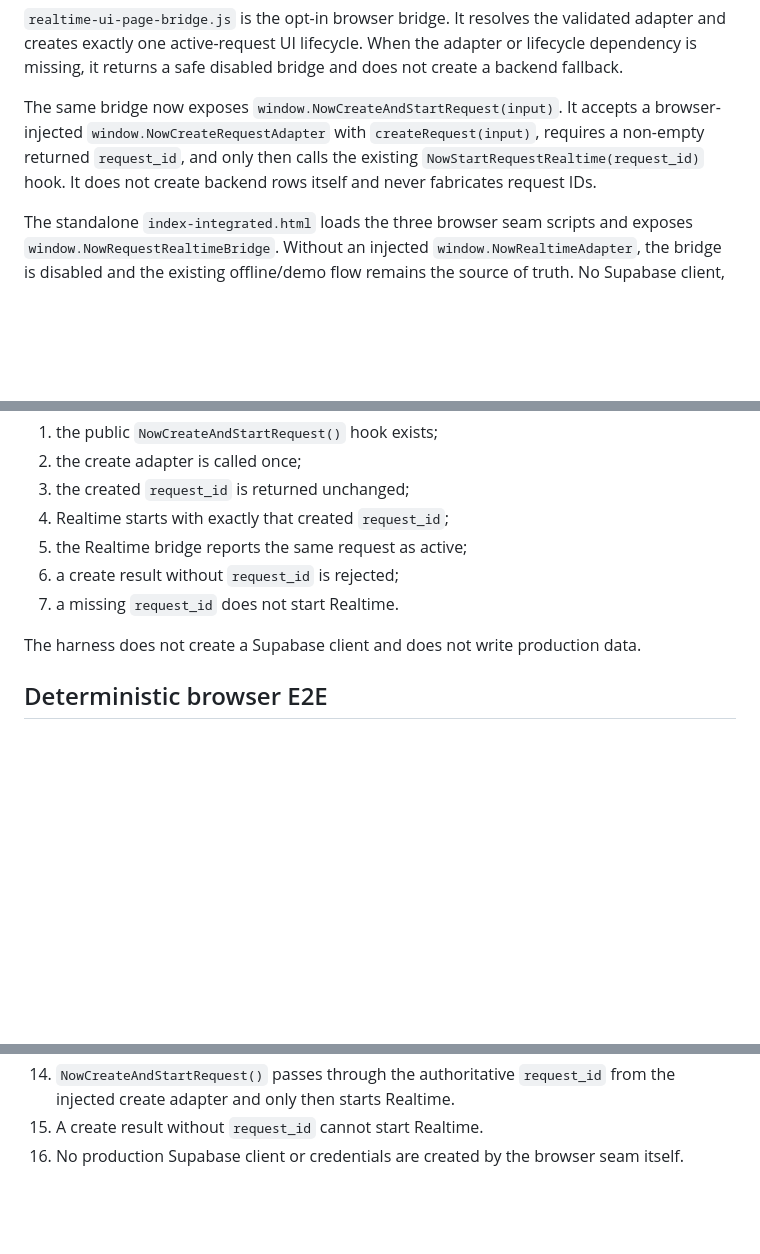
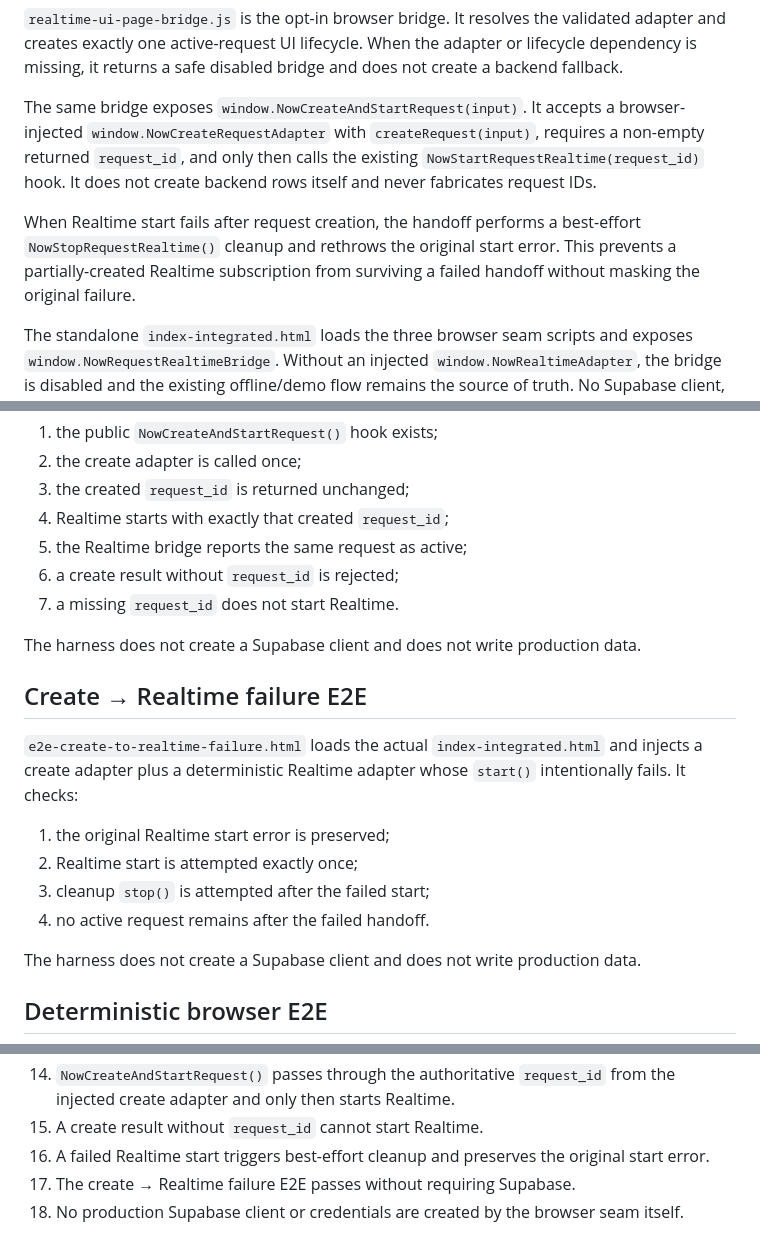
Before and after one commit to 7b964ktxpc-web/Studio, a Markdown page: now/REALTIME_UI_INTEGRATION.md, 3 parts joined by grey strips. GitHub-like rendering; blank space fills up the shorter version.

Commit message:
Stage 53: document create to realtime failure cleanup

```diff
--- a/now/REALTIME_UI_INTEGRATION.md
+++ b/now/REALTIME_UI_INTEGRATION.md
@@ -31,7 +31,9 @@ window.NowRealtimeAdapter = {
 
 `realtime-ui-page-bridge.js` is the opt-in browser bridge. It resolves the validated adapter and creates exactly one active-request UI lifecycle. When the adapter or lifecycle dependency is missing, it returns a safe disabled bridge and does not create a backend fallback.
 
-The same bridge now exposes `window.NowCreateAndStartRequest(input)`. It accepts a browser-injected `window.NowCreateRequestAdapter` with `createRequest(input)`, requires a non-empty returned `request_id`, and only then calls the existing `NowStartRequestRealtime(request_id)` hook. It does not create backend rows itself and never fabricates request IDs.
+The same bridge exposes `window.NowCreateAndStartRequest(input)`. It accepts a browser-injected `window.NowCreateRequestAdapter` with `createRequest(input)`, requires a non-empty returned `request_id`, and only then calls the existing `NowStartRequestRealtime(request_id)` hook. It does not create backend rows itself and never fabricates request IDs.
+
+When Realtime start fails after request creation, the handoff performs a best-effort `NowStopRequestRealtime()` cleanup and rethrows the original start error. This prevents a partially-created Realtime subscription from surviving a failed handoff without masking the original failure.
 
 The standalone `index-integrated.html` loads the three browser seam scripts and exposes `window.NowRequestRealtimeBridge`. Without an injected `window.NowRealtimeAdapter`, the bridge is disabled and the existing offline/demo flow remains the source of truth. No Supabase client, credentials, or production writes are created by this integration.
 
@@ -59,6 +61,17 @@ window.NowStopRequestRealtime()
 5. the Realtime bridge reports the same request as active;
 6. a create result without `request_id` is rejected;
 7. a missing `request_id` does not start Realtime.
+
+The harness does not create a Supabase client and does not write production data.
+
+## Create → Realtime failure E2E
+
+`e2e-create-to-realtime-failure.html` loads the actual `index-integrated.html` and injects a create adapter plus a deterministic Realtime adapter whose `start()` intentionally fails. It checks:
+
+1. the original Realtime start error is preserved;
+2. Realtime start is attempted exactly once;
+3. cleanup `stop()` is attempted after the failed start;
+4. no active request remains after the failed handoff.
 
 The harness does not create a Supabase client and does not write production data.
 
@@ -118,4 +131,6 @@ The harness does not create a Supabase client and does not write production data
 13. The active request hook E2E passes with an injected in-memory adapter without requiring Supabase.
 14. `NowCreateAndStartRequest()` passes through the authoritative `request_id` from the injected create adapter and only then starts Realtime.
 15. A create result without `request_id` cannot start Realtime.
-16. No production Supabase client or credentials are created by the browser seam itself.
+16. A failed Realtime start triggers best-effort cleanup and preserves the original start error.
+17. The create → Realtime failure E2E passes without requiring Supabase.
+18. No production Supabase client or credentials are created by the browser seam itself.
```
